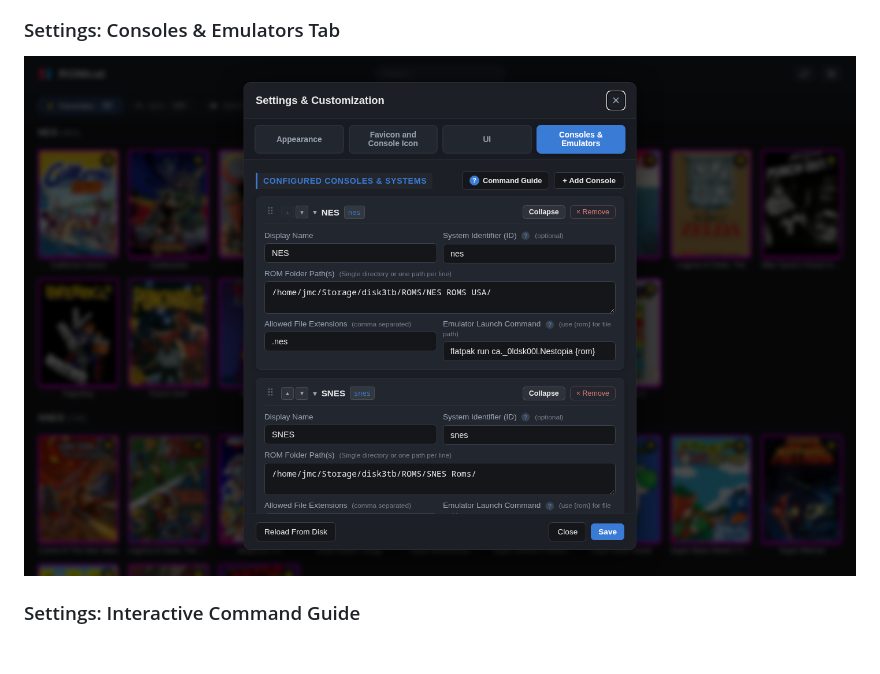
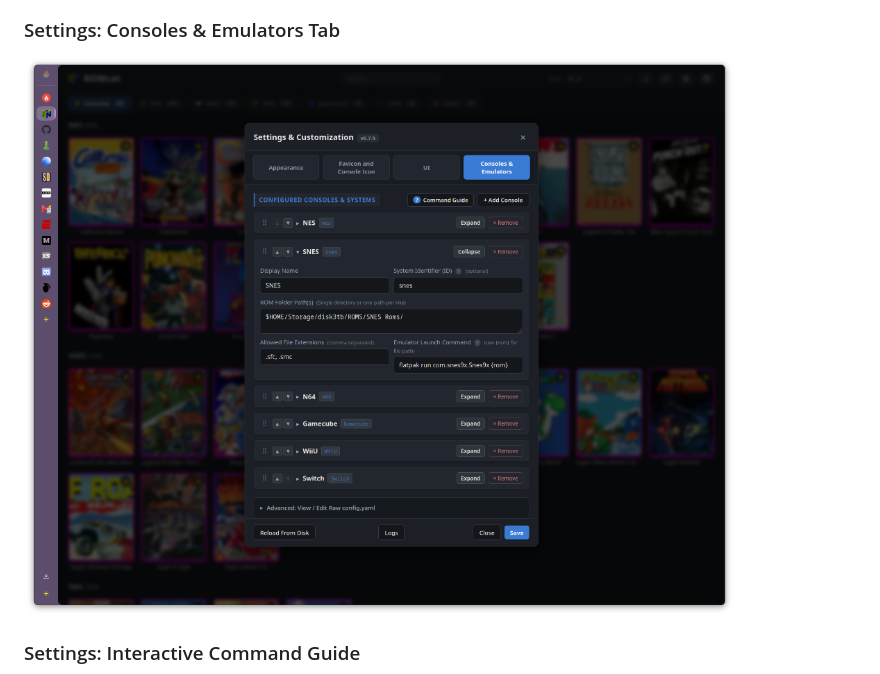
Before and after one commit to PlasmaDrifter/Emulator-Web-Catelog, a Markdown page: README.md, the part around the change. Drawn GitHub-style; pictures changed too: screenshots/settings_consoles.png; blank space fills up the shorter version.

Commit message:
docs: update Consoles & Emulators tab screenshot

```diff
--- a/README.md
+++ b/README.md
@@ -44,7 +44,7 @@ ROMcat provides an interactive dashboard with automated cover art scraping, syst
 ![Settings UI Tab](screenshots/settings_ui.png?raw=true&v=7)
 
 ### Settings: Consoles & Emulators Tab
-![Settings Consoles & Emulators Tab](screenshots/settings_consoles.png?raw=true&v=7)
+![Settings Consoles & Emulators Tab](screenshots/settings_consoles.png?raw=true&v=8)
 
 ### Settings: Interactive Command Guide
 ![Settings Command Guide](screenshots/settings_consoles_help.png?raw=true&v=7)
```
